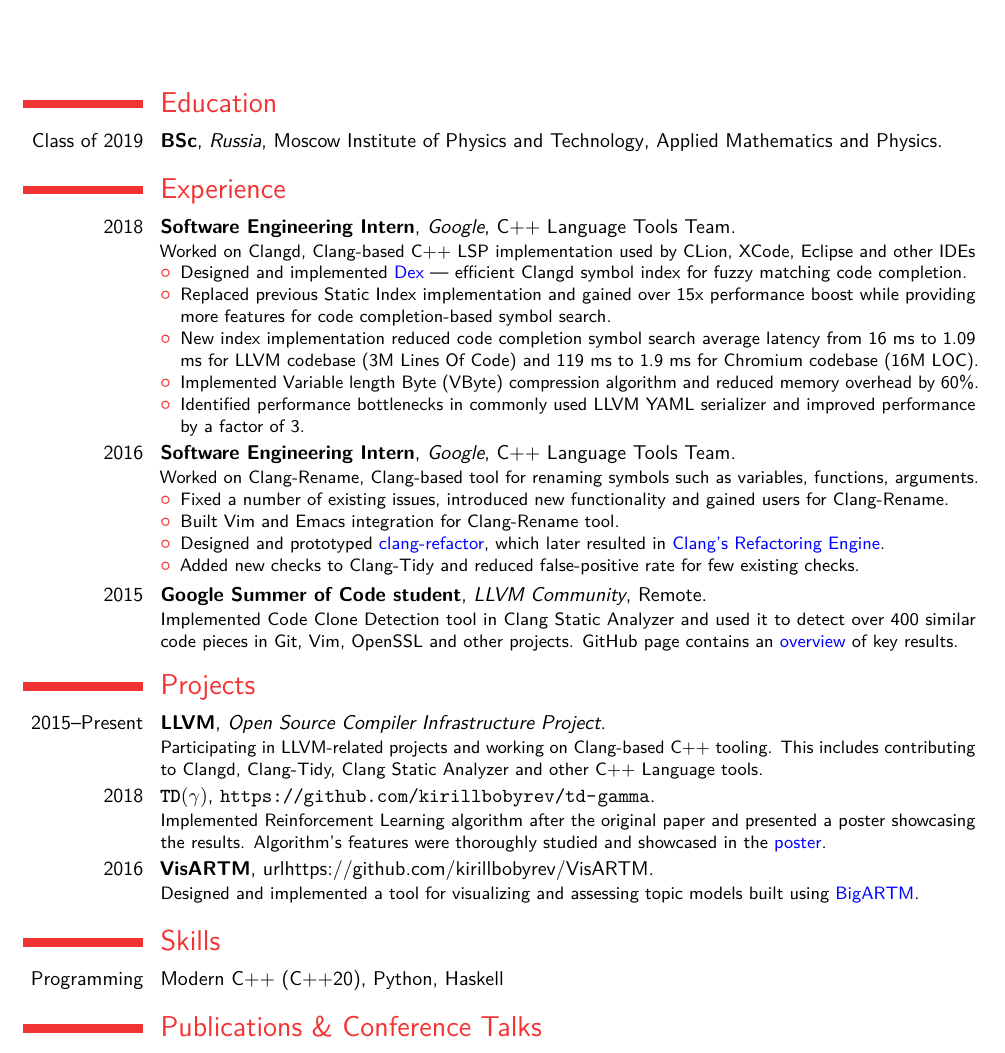
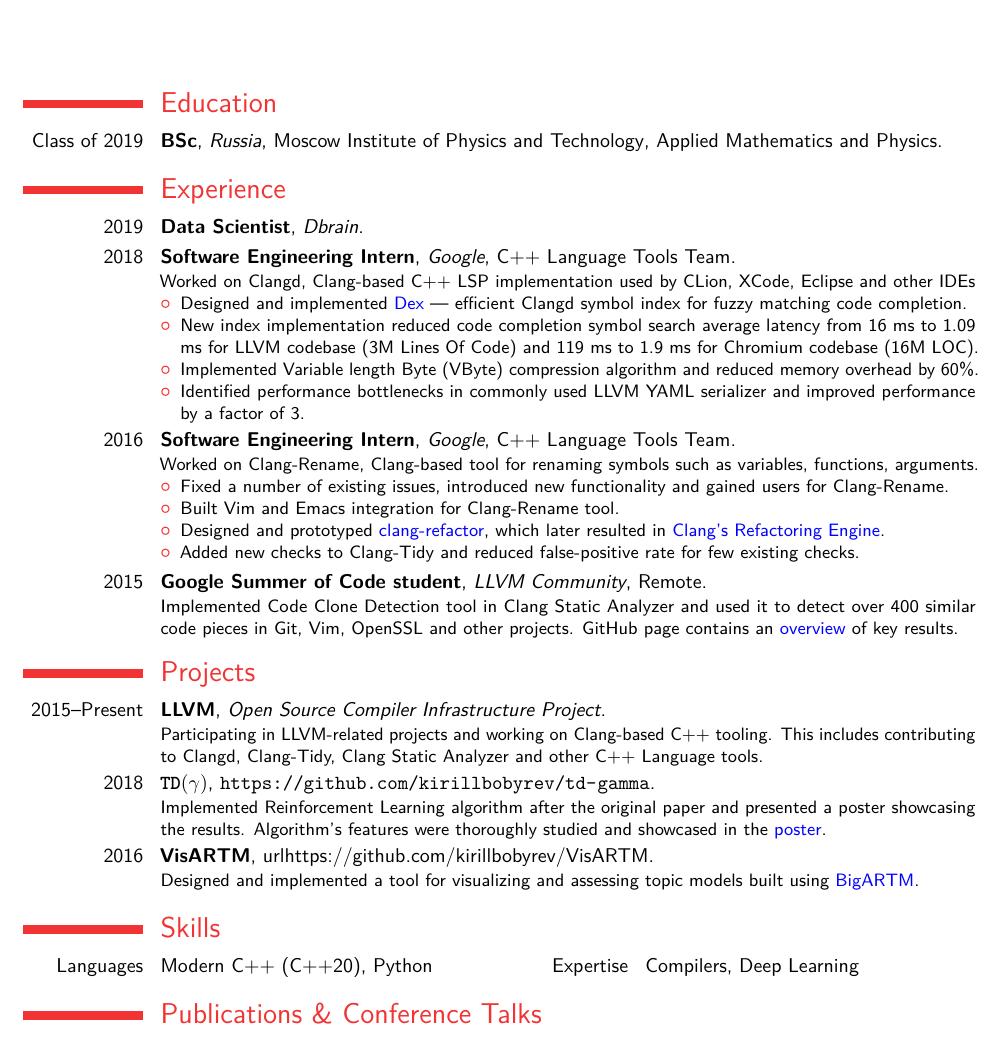
Before and after one commit to kirillbobyrev/resume, a LaTeX CV (resume.tex, which reads moderncv.cls, moderncviconsmarvosym.sty, moderncvstyleclassic.sty): part of the page, cut so that both start at the same text. Compiled offline with pdfLaTeX.

Commit message:
Add Dbrain experience and link to Medium

```diff
--- a/moderncv.cls
+++ b/moderncv.cls
@@ -242,6 +242,7 @@
 \newcommand*{\gitlab}[1]{\def\@gitlab{#1}}
 \newcommand*{\linkedin}[1]{\def\@linkedin{#1}}
 \newcommand*{\twitter}[1]{\def\@twitter{#1}}
+\newcommand*{\medium}[1]{\def\@medium{#1}}
 
 % colors
 \definecolor{color0}{rgb}{0,0,0}% main default color, normally left to black
@@ -272,6 +273,7 @@
 \newcommand*{\gitlabsymbol}{}
 \newcommand*{\twittersymbol}{}
 \newcommand*{\linkedinsymbol}{}
+\newcommand*{\mediumsymbol}{}
 
 % fonts
 \AtBeginDocument{\normalfont\color{color0}}
--- a/moderncviconsmarvosym.sty
+++ b/moderncviconsmarvosym.sty
@@ -45,6 +45,7 @@
 \renewcommand*{\gitlabsymbol}{\faGitlab~}
 \renewcommand*{\linkedinsymbol}{\faLinkedin~}
 \renewcommand*{\twittersymbol}{\faTwitter~}
+\renewcommand*{\mediumsymbol}{\faMedium~}
 
 \endinput
 
--- a/moderncvstyleclassic.sty
+++ b/moderncvstyleclassic.sty
@@ -110,6 +110,7 @@
       \ifthenelse{\isundefined{\@twitter}}{}{\makenewline\twittersymbol\httplink{twitter.com/\@twitter}}%
       \ifthenelse{\isundefined{\@homepage}}{}{\makenewline\homepagesymbol\httplink{\@homepage}}%
       \ifthenelse{\isundefined{\@linkedin}}{}{\makenewline\linkedinsymbol\httplink{linkedin.com/in/\@linkedin}}%
+      \ifthenelse{\isundefined{\@medium}}{}{\makenewline\mediumsymbol \httplink{medium.com/@\@twitter}}%
       \ifthenelse{\isundefined{\@extrainfo}}{}{\makenewline\@extrainfo}%
     \end{tabular}
   }%
--- a/resume.tex
+++ b/resume.tex
@@ -29,6 +29,7 @@
 \github{kirillbobyrev}
 \twitter{kirillbobyrev}
 \linkedin{kirillbobyrev}
+\medium{kirillbobyrev}
 
 %-------------------------------------------------------------------------------
 % Resume
@@ -42,6 +43,7 @@
     Technology}{Applied Mathematics and Physics}{}
 
 \section{Experience}
+  \cventry{2019}{Data Scientist}{Dbrain}{}{}{}
   \cventry{2018}{Software Engineering Intern}
     {Google}{}{C++ Language Tools Team}
     {Worked on Clangd, Clang-based C++ LSP implementation used by CLion, XCode,
@@ -51,9 +53,6 @@
          \href{https://docs.google.com/document/d/1C-A6PGT6TynyaX4PXyExNMiGmJ2jL1UwV91Kyx11gOI/edit?usp=sharing}
          {\textcolor{blue}{Dex}} --- efficient Clangd symbol index for fuzzy
          matching code completion.
-       \item Replaced previous Static Index implementation and gained over
-         15x performance boost while providing more features for code
-         completion-based symbol search.
        \item New index implementation reduced code completion symbol search
          average latency from 16 ms to 1.09 ms for LLVM codebase (3M Lines Of
          Code) and 119 ms to 1.9 ms for Chromium codebase (16M LOC).
@@ -103,7 +102,8 @@
      \href{https://github.com/bigartm/bigartm}{\textcolor{blue}{BigARTM}}.}
 
 \section{Skills}
-  \cvitem{Programming}{Modern C++ (C++20), Python, Haskell}
+  \cvdoubleitem{Languages}{Modern C++ (C++20), Python}{Expertise}{Compilers,
+    Deep Learning}
 
 \nocite{*}
 \bibliographystyle{plain}
```
